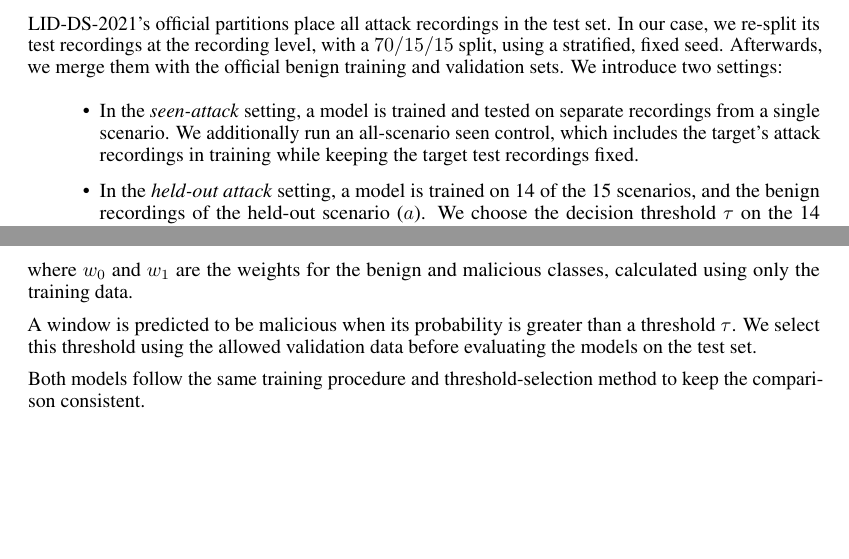
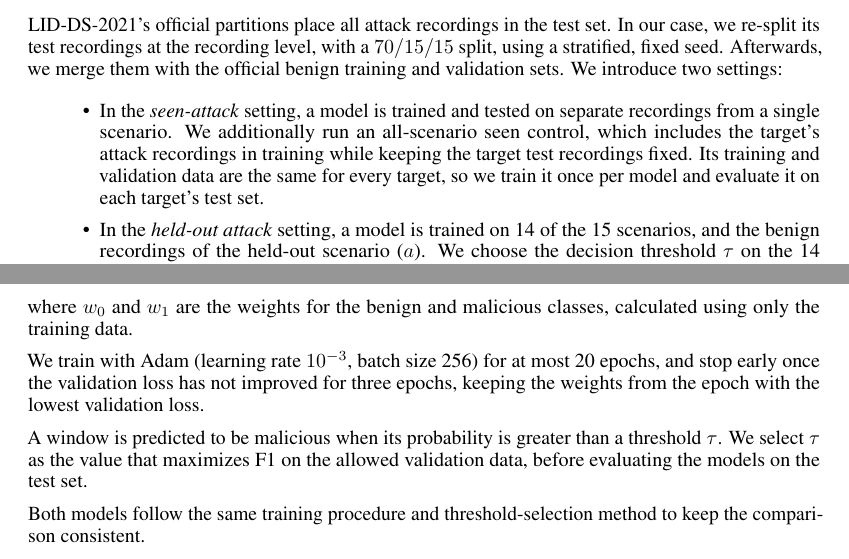
Before and after one commit to PrimitiveTechExperience/CSC413-Final-Project-Leaning-Unknown-Cyberattacks, a LaTeX paper (Proposal/proposal.tex): two parts of pages 4 and 6 of 9, joined at a grey line, cut so that both start at the same text, the shorter picture padded with empty space. Compiled offline with pdfLaTeX.

Commit message:
Add training details and threshold rule to proposal
Wrote down the optimizer, batch size, epoch limit and early stopping we actually use, that tau is picked to maximize validation F1, and that the seen_all control is trained once and evaluated on every target.

```diff
--- a/Proposal/proposal.tex
+++ b/Proposal/proposal.tex
@@ -155,7 +155,7 @@ Every system call line records a timestamp, user ID, process ID, name, thread ID
 \label{data:splits}
 LID-DS-2021's official partitions place all attack recordings in the test set. In our case, we re-split its test recordings at the recording level, with a $70/15/15$ split, using a stratified, fixed seed. Afterwards, we merge them with the official benign training and validation sets. We introduce two settings:
 \begin{itemize}
-    \item In the \emph{seen-attack} setting, a model is trained and tested on separate recordings from a single scenario. We additionally run an all-scenario seen control, which includes the target's attack recordings in training while keeping the target test recordings fixed.
+    \item In the \emph{seen-attack} setting, a model is trained and tested on separate recordings from a single scenario. We additionally run an all-scenario seen control, which includes the target's attack recordings in training while keeping the target test recordings fixed. Its training and validation data are the same for every target, so we train it once per model and evaluate it on each target's test set.
     \item In the \emph{held-out attack} setting, a model is trained on 14 of the 15 scenarios, and the benign recordings of the held-out scenario ($a$). We choose the decision threshold $\tau$ on the 14 scenarios' validation sets, and tested on $a$.
 \end{itemize}
 With $a$'s application being familiar to the model, the held-out setting evaluates transfer to an unfamiliar attack in a familiar application. The single-scenario baseline and held-out setting also differ in training diversity, so their gap alone does not isolate attack memorization. The all-scenario seen control helps assess the effect of access to the target's attack recordings, although training size and validation composition also differ. No test or held-out attack data is used for model selection nor calibration~\citep{arp2022dos}.
@@ -312,10 +312,16 @@ where $w_0$ and $w_1$ are the weights for the benign
 and malicious classes, calculated using only the
 training data.
 
+We train with Adam (learning rate $10^{-3}$, batch size
+256) for at most 20 epochs, and stop early once the
+validation loss has not improved for three epochs,
+keeping the weights from the epoch with the lowest
+validation loss.
+
 A window is predicted to be malicious when its probability
-is greater than a threshold $\tau$. We select this
-threshold using the allowed validation data before
-evaluating the models on the test set.
+is greater than a threshold $\tau$. We select $\tau$ as the
+value that maximizes F1 on the allowed validation data,
+before evaluating the models on the test set.
 
 Both models follow the same training procedure and
 threshold-selection method to keep the comparison
```
